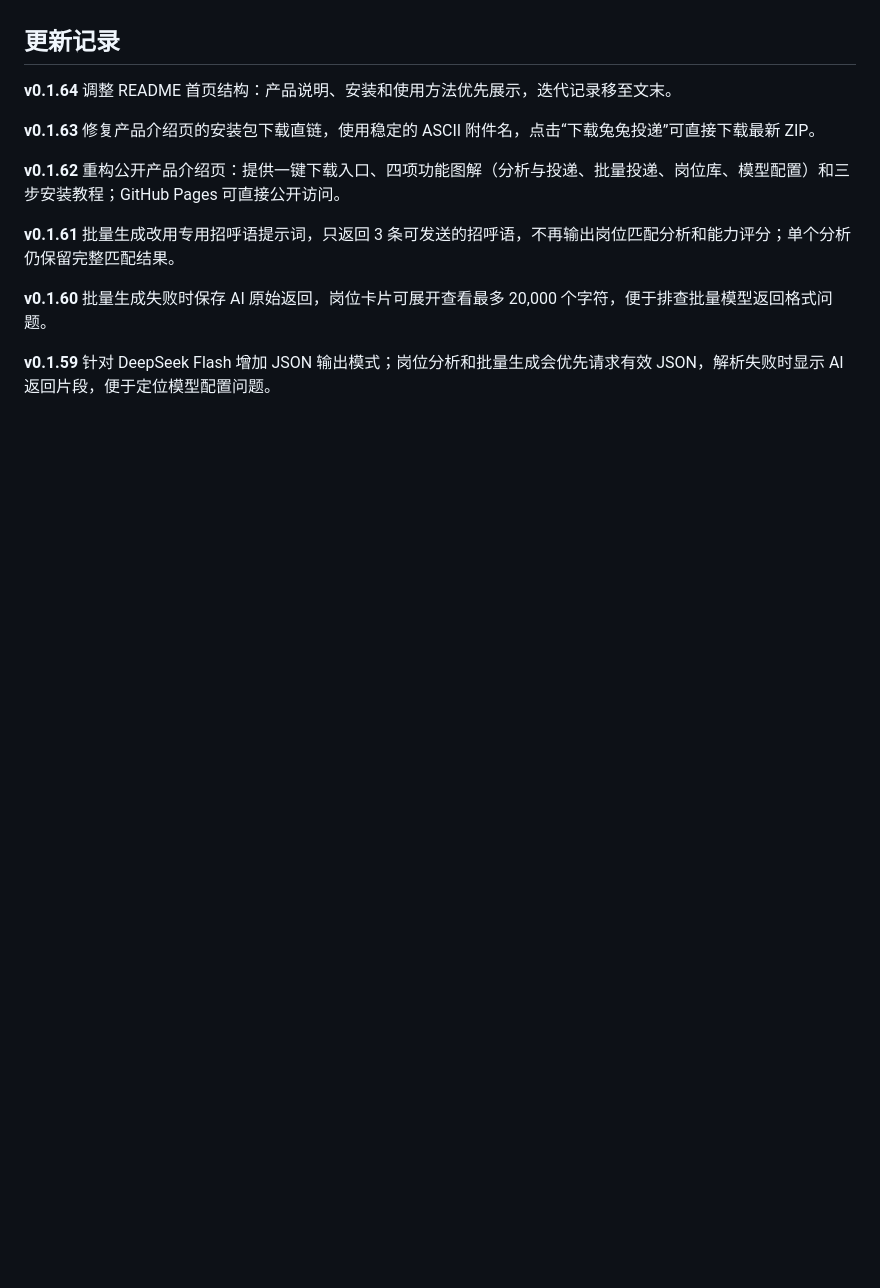
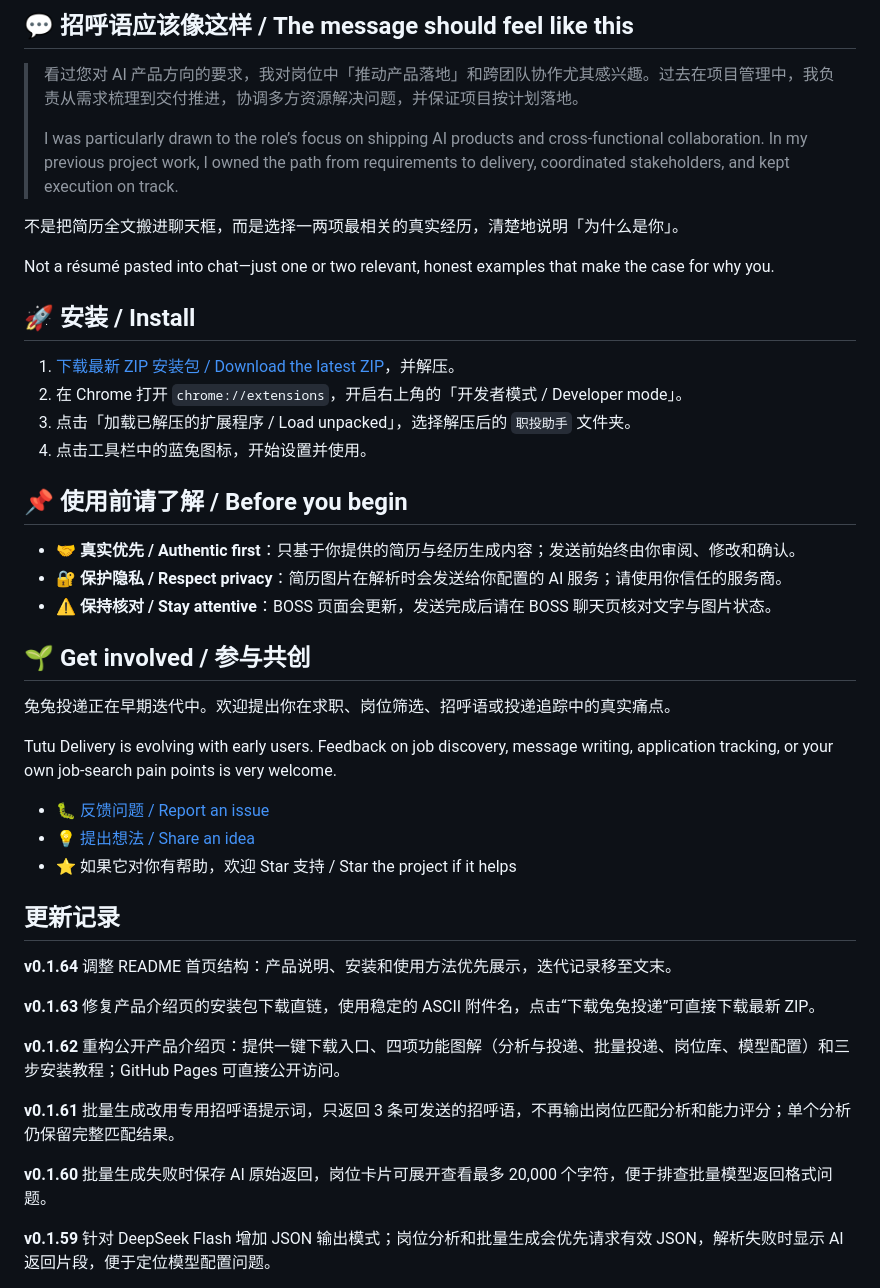
Before and after one commit to mumu-w-01/boss-tutu-delivery, a Markdown page: README.md, the part around one of its changes. GitHub-like rendering; blank space fills up the shorter version.

Commit message:
docs: polish bilingual project introduction

```diff
--- a/README.md
+++ b/README.md
@@ -39,3 +73,35 @@
+## 💬 招呼语应该像这样 / The message should feel like this
+
+> 看过您对 AI 产品方向的要求，我对岗位中「推动产品落地」和跨团队协作尤其感兴趣。过去在项目管理中，我负责从需求梳理到交付推进，协调多方资源解决问题，并保证项目按计划落地。
+>
+> I was particularly drawn to the role’s focus on shipping AI products and cross-functional collaboration. In my previous project work, I owned the path from requirements to delivery, coordinated stakeholders, and kept execution on track.
+
+不是把简历全文搬进聊天框，而是选择一两项最相关的真实经历，清楚地说明「为什么是你」。
+
+Not a résumé pasted into chat—just one or two relevant, honest examples that make the case for why you.
+
+## 🚀 安装 / Install
+
+1. [下载最新 ZIP 安装包 / Download the latest ZIP](https://github.com/mumu-w-01/boss-tutu-delivery/releases/latest)，并解压。
+2. 在 Chrome 打开 `chrome://extensions`，开启右上角的「开发者模式 / Developer mode」。
+3. 点击「加载已解压的扩展程序 / Load unpacked」，选择解压后的 `职投助手` 文件夹。
+4. 点击工具栏中的蓝兔图标，开始设置并使用。
+
+## 📌 使用前请了解 / Before you begin
+
+- 🤝 **真实优先 / Authentic first**：只基于你提供的简历与经历生成内容；发送前始终由你审阅、修改和确认。
+- 🔐 **保护隐私 / Respect privacy**：简历图片在解析时会发送给你配置的 AI 服务；请使用你信任的服务商。
+- ⚠️ **保持核对 / Stay attentive**：BOSS 页面会更新，发送完成后请在 BOSS 聊天页核对文字与图片状态。
+
+## 🌱 Get involved / 参与共创
+
+兔兔投递正在早期迭代中。欢迎提出你在求职、岗位筛选、招呼语或投递追踪中的真实痛点。
+
+Tutu Delivery is evolving with early users. Feedback on job discovery, message writing, application tracking, or your own job-search pain points is very welcome.
+
+- 🐛 [反馈问题 / Report an issue](https://github.com/mumu-w-01/boss-tutu-delivery/issues)
+- 💡 [提出想法 / Share an idea](https://github.com/mumu-w-01/boss-tutu-delivery/issues/new)
+- ⭐ 如果它对你有帮助，欢迎 Star 支持 / Star the project if it helps
 
 ## 更新记录
 
```
Also changed, not shown: other parts of README.md (+62 -28 lines).
